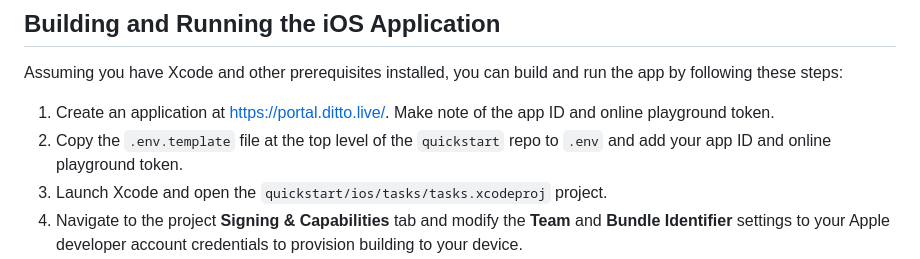
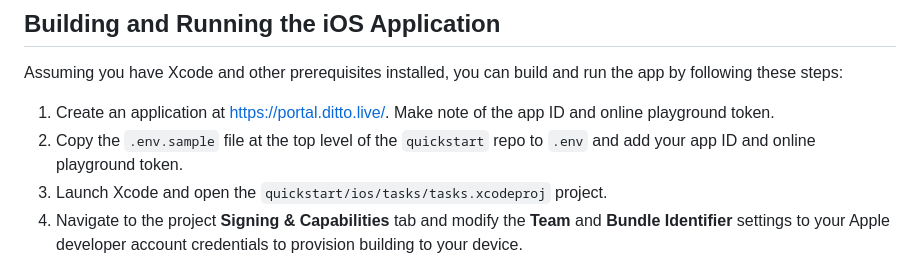
Before and after one commit to getditto/quickstart, a Markdown page: ios/README.md, the part around the change. GitHub-like rendering.

```diff
--- a/ios/README.md
+++ b/ios/README.md
@@ -23,7 +23,7 @@ After you have completed the [common prerequisites] you will need the following:
 Assuming you have Xcode and other prerequisites installed, you can build and run the app by following these steps:
 
 1. Create an application at <https://portal.ditto.live/>.  Make note of the app ID and online playground token.
-2. Copy the `.env.template` file at the top level of the `quickstart` repo to `.env` and add your app ID and online playground token.
+2. Copy the `.env.sample` file at the top level of the `quickstart` repo to `.env` and add your app ID and online playground token.
 3. Launch Xcode and open the `quickstart/ios/tasks/tasks.xcodeproj` project.
 4. Navigate to the project **Signing & Capabilities** tab and modify the **Team** and **Bundle Identifier** settings to your Apple developer account credentials to provision building to your device.
 5. In Xcode, select a connected iOS device or iOS Simulator as the destination.
```
Also changed, not shown: README.md (+11 -27 lines), android/README.md (+1 -1 lines), .github/assets/ditto-portal.png (added).
